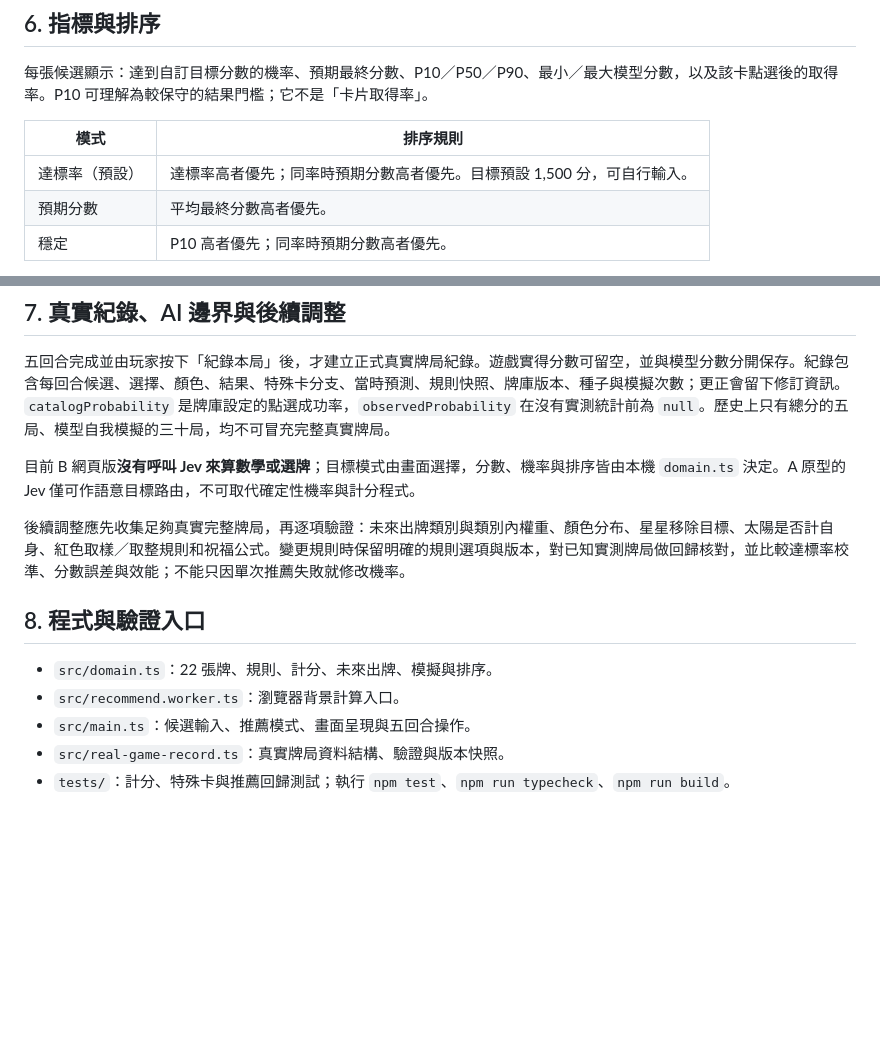
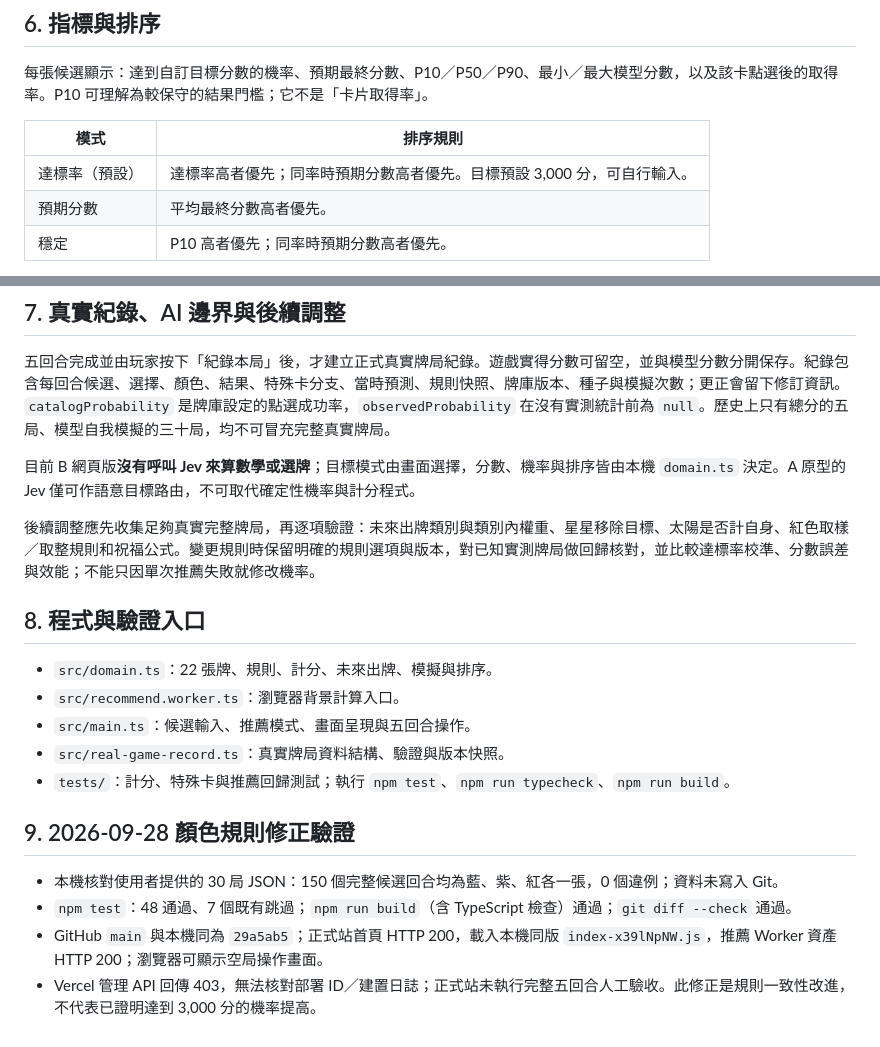
Before and after one commit to psycho909/dv3-yuria-web, a Markdown page: B_yuria-web-spec/RECOMMENDATION-ALGORITHM.md, 2 parts joined by grey strips. Rendered like a GitHub page; blank space fills up the shorter version.

Commit message:
docs: record color rule verification

```diff
--- a/B_yuria-web-spec/RECOMMENDATION-ALGORITHM.md
+++ b/B_yuria-web-spec/RECOMMENDATION-ALGORITHM.md
@@ -84,7 +84,7 @@ MULT = 1 + 成功倍率卡加值之和 + 紫色級距 + 高塔／星星／太陽
 
 | 模式 | 排序規則 |
 | --- | --- |
-| 達標率（預設） | 達標率高者優先；同率時預期分數高者優先。目標預設 1,500 分，可自行輸入。 |
+| 達標率（預設） | 達標率高者優先；同率時預期分數高者優先。目標預設 3,000 分，可自行輸入。 |
 | 預期分數 | 平均最終分數高者優先。 |
 | 穩定 | P10 高者優先；同率時預期分數高者優先。 |
 
@@ -96,7 +96,7 @@ MULT = 1 + 成功倍率卡加值之和 + 紫色級距 + 高塔／星星／太陽
 
 目前 B 網頁版**沒有呼叫 Jev 來算數學或選牌**；目標模式由畫面選擇，分數、機率與排序皆由本機 `domain.ts` 決定。A 原型的 Jev 僅可作語意目標路由，不可取代確定性機率與計分程式。
 
-後續調整應先收集足夠真實完整牌局，再逐項驗證：未來出牌類別與類別內權重、顏色分布、星星移除目標、太陽是否計自身、紅色取樣／取整規則和祝福公式。變更規則時保留明確的規則選項與版本，對已知實測牌局做回歸核對，並比較達標率校準、分數誤差與效能；不能只因單次推薦失敗就修改機率。
+後續調整應先收集足夠真實完整牌局，再逐項驗證：未來出牌類別與類別內權重、星星移除目標、太陽是否計自身、紅色取樣／取整規則和祝福公式。變更規則時保留明確的規則選項與版本，對已知實測牌局做回歸核對，並比較達標率校準、分數誤差與效能；不能只因單次推薦失敗就修改機率。
 
 ## 8. 程式與驗證入口
 
@@ -105,3 +105,10 @@ MULT = 1 + 成功倍率卡加值之和 + 紫色級距 + 高塔／星星／太陽
 - `src/main.ts`：候選輸入、推薦模式、畫面呈現與五回合操作。
 - `src/real-game-record.ts`：真實牌局資料結構、驗證與版本快照。
 - `tests/`：計分、特殊卡與推薦回歸測試；執行 `npm test`、`npm run typecheck`、`npm run build`。
+
+## 9. 2026-09-28 顏色規則修正驗證
+
+- 本機核對使用者提供的 30 局 JSON：150 個完整候選回合均為藍、紫、紅各一張，0 個違例；資料未寫入 Git。
+- `npm test`：48 通過、7 個既有跳過；`npm run build`（含 TypeScript 檢查）通過；`git diff --check` 通過。
+- GitHub `main` 與本機同為 `29a5ab5`；正式站首頁 HTTP 200，載入本機同版 `index-x39lNpNW.js`，推薦 Worker 資產 HTTP 200；瀏覽器可顯示空局操作畫面。
+- Vercel 管理 API 回傳 403，無法核對部署 ID／建置日誌；正式站未執行完整五回合人工驗收。此修正是規則一致性改進，不代表已證明達到 3,000 分的機率提高。
```
